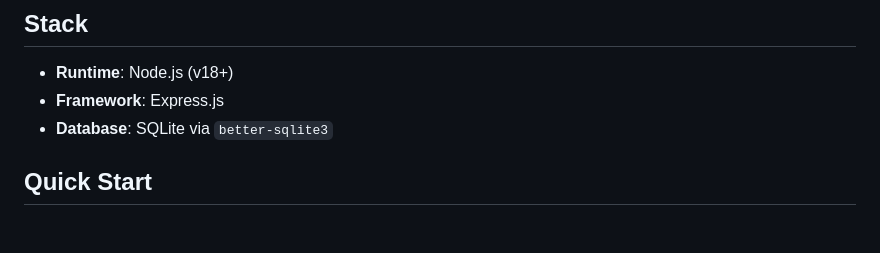
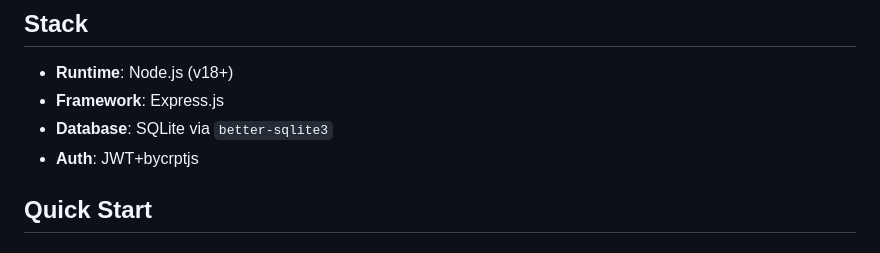
Before and after one commit to durgeshmahajann/Smart-Hostel-Management, a Markdown page: README.md, the part around the change. GitHub-like rendering.

```diff
--- a/README.md
+++ b/README.md
@@ -4,7 +4,7 @@
 - **Runtime**: Node.js (v18+)
 - **Framework**: Express.js
 - **Database**: SQLite via `better-sqlite3`
-
+- **Auth**: JWT+bycrptjs
 
 ## Quick Start
 
```
